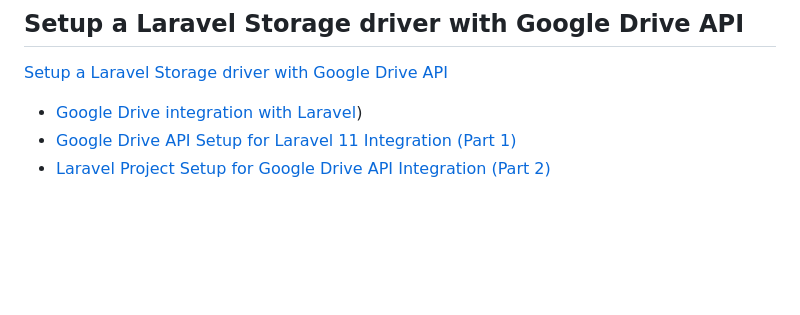
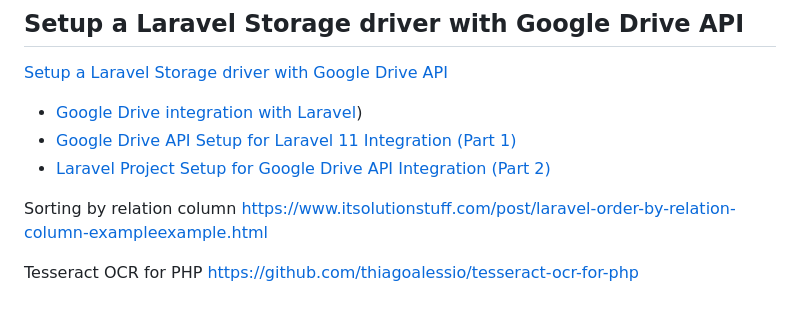
Before and after one commit to sergvic710/myproducts, a Markdown page: README.md, the part around the change. Rendered like a GitHub page; blank space fills up the shorter version.

```diff
--- a/README.md
+++ b/README.md
@@ -70,3 +70,11 @@ The Laravel framework is open-sourced software licensed under the [MIT license](
 - [Google Drive integration with Laravel](https://www.luckymedia.dev/blog/google-drive-integration-with-laravel))
 - [Google Drive API Setup for Laravel 11 Integration (Part 1)](https://www.luckymedia.dev/blog/google-drive-api-setup-for-laravel-10-integration-part-1)
 - [Laravel Project Setup for Google Drive API Integration (Part 2)](https://www.luckymedia.dev/blog/laravel-project-setup-for-google-drive-api-integration-part-2)
+
+
+
+Sorting by relation column
+https://www.itsolutionstuff.com/post/laravel-order-by-relation-column-exampleexample.html
+
+Tesseract OCR for PHP
+https://github.com/thiagoalessio/tesseract-ocr-for-php
```
